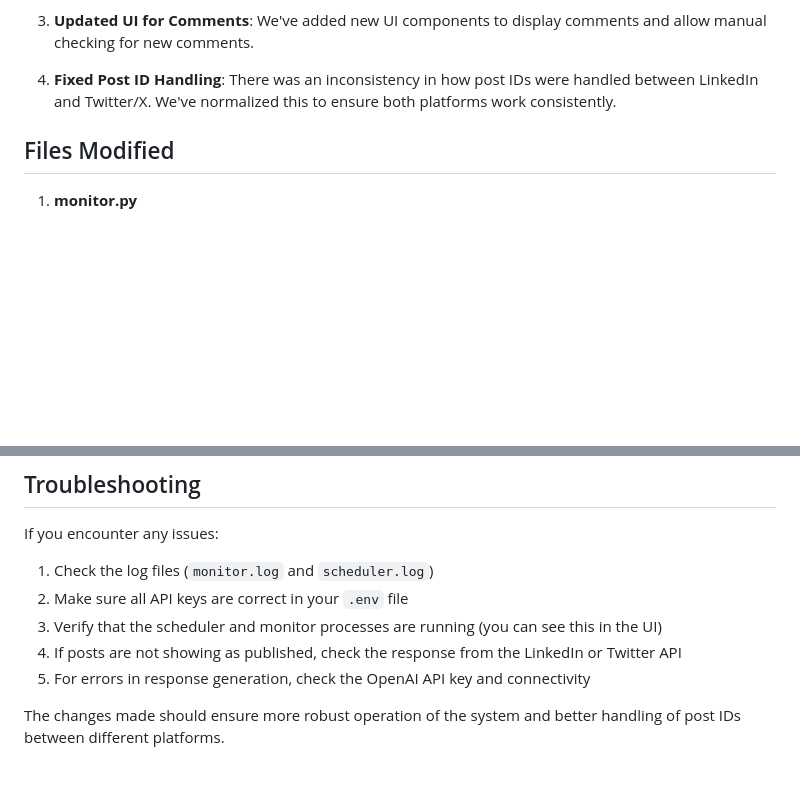
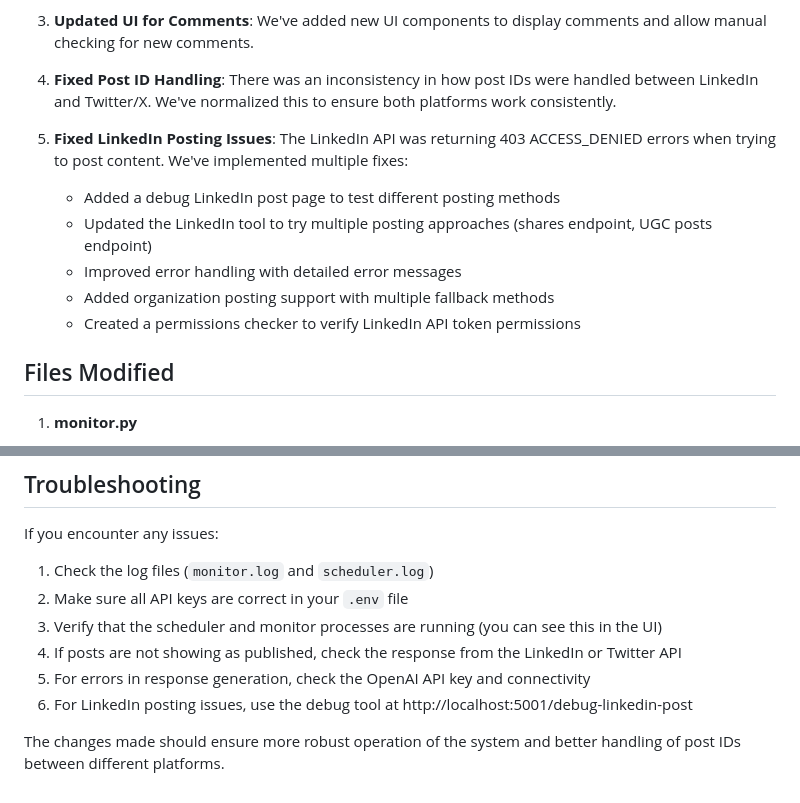
Before and after one commit to adspiceprospice/crewai_socialagent, a Markdown page: FIXES.md, 2 parts joined by grey strips. Rendered like a GitHub page; blank space fills up the shorter version.

```diff
--- a/FIXES.md
+++ b/FIXES.md
@@ -11,6 +11,13 @@ This document outlines the changes made to improve the social media reactions ch
 3. **Updated UI for Comments**: We've added new UI components to display comments and allow manual checking for new comments.
 
 4. **Fixed Post ID Handling**: There was an inconsistency in how post IDs were handled between LinkedIn and Twitter/X. We've normalized this to ensure both platforms work consistently.
+
+5. **Fixed LinkedIn Posting Issues**: The LinkedIn API was returning 403 ACCESS_DENIED errors when trying to post content. We've implemented multiple fixes:
+   - Added a debug LinkedIn post page to test different posting methods
+   - Updated the LinkedIn tool to try multiple posting approaches (shares endpoint, UGC posts endpoint)
+   - Improved error handling with detailed error messages
+   - Added organization posting support with multiple fallback methods
+   - Created a permissions checker to verify LinkedIn API token permissions
 
 ## Files Modified
 
@@ -101,5 +147,6 @@ If you encounter any issues:
 3. Verify that the scheduler and monitor processes are running (you can see this in the UI)
 4. If posts are not showing as published, check the response from the LinkedIn or Twitter API
 5. For errors in response generation, check the OpenAI API key and connectivity
+6. For LinkedIn posting issues, use the debug tool at http://localhost:5001/debug-linkedin-post
 
 The changes made should ensure more robust operation of the system and better handling of post IDs between different platforms.
```
Also changed, not shown: other parts of FIXES.md (+39 -0 lines).
